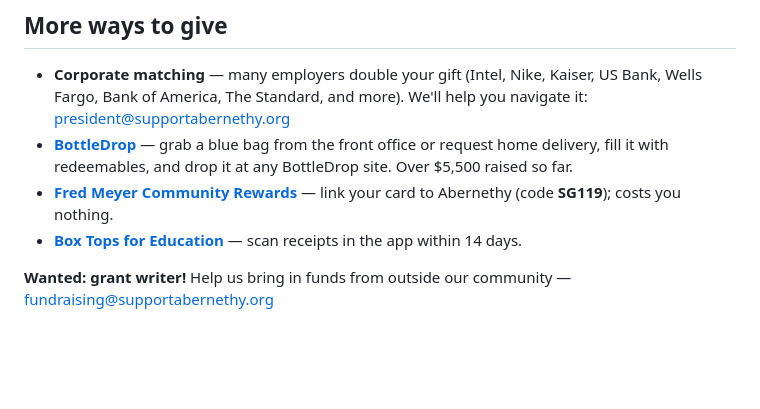
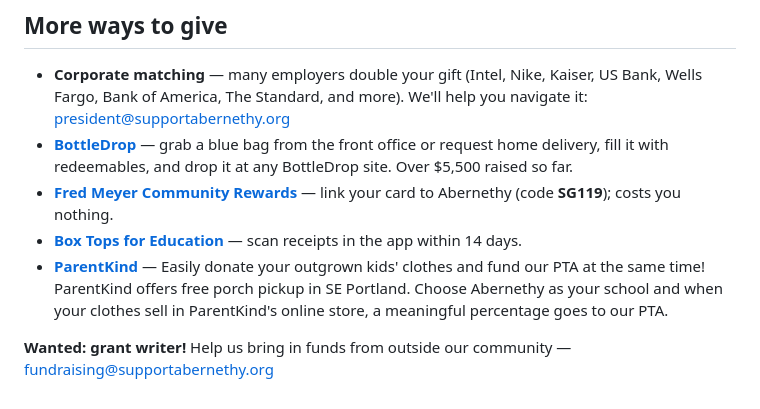
Before and after one commit to Abernethy-PTA/website, a Markdown page: src/give-volunteer/index.md, the part around the change. Rendered like a GitHub page; blank space fills up the shorter version.

Commit message:
Give & Volunteer: add ParentKind
Co-Authored-By: Claude Fable 5.1 <noreply@anthropic.com>

```diff
--- a/src/give-volunteer/index.md
+++ b/src/give-volunteer/index.md
@@ -40,5 +40,6 @@ The **[Abernethy Century Campaign](/give/)** is raising $50K to fund the centenn
 - **[BottleDrop](/give-volunteer/bottledrop/)** — grab a blue bag from the front office or request home delivery, fill it with redeemables, and drop it at any BottleDrop site. Over $5,500 raised so far.
 - **[Fred Meyer Community Rewards](https://www.fredmeyer.com/communityrewards)** — link your card to Abernethy (code **SG119**); costs you nothing.
 - **[Box Tops for Education](https://www.boxtops4education.com/s/how-to-earn)** — scan receipts in the app within 14 days.
+- **[ParentKind](https://beparentkind.com)** — Easily donate your outgrown kids' clothes and fund our PTA at the same time! ParentKind offers free porch pickup in SE Portland. Choose Abernethy as your school and when your clothes sell in ParentKind's online store, a meaningful percentage goes to our PTA.
 
 **Wanted: grant writer!** Help us bring in funds from outside our community — [fundraising@supportabernethy.org](mailto:fundraising@supportabernethy.org)
```
